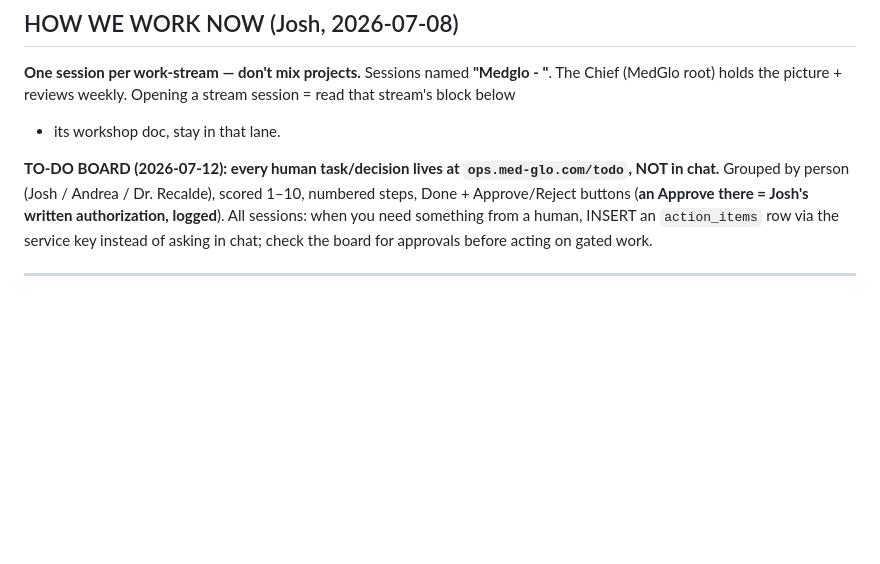
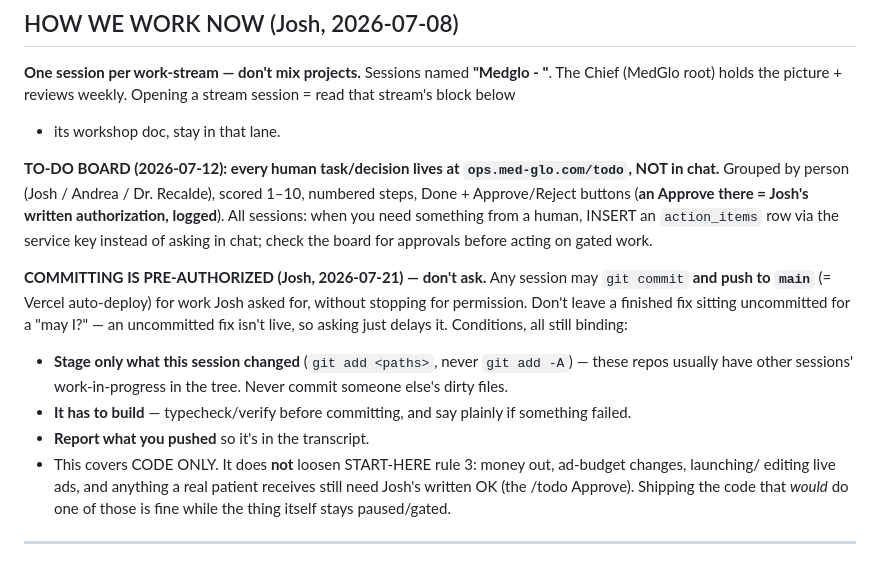
Before and after one commit to realestateinvestorceo/medglo-careers, a Markdown page: _brain/now.md, the part around the change. GitHub-like rendering; blank space fills up the shorter version.

Commit message:
brain: committing + pushing code is pre-authorized — stop asking
Josh, 07-21: a finished fix left uncommitted isn't running (prod is what the
crons and the 9am retention runner hit), so a "may I commit?" just delays the
fix for nothing. Sessions commit and push to main on their own now.

Conditions kept explicit because this repo usually has other sessions' WIP in
the tree: stage only your own paths, verify before committing, report what you
pushed. Code only — the money / ad-budget / live-ad / patient-message gates in
START-HERE rule 3 are untouched.

Co-Authored-By: Claude Opus 4.8 <noreply@anthropic.com>

```diff
--- a/_brain/now.md
+++ b/_brain/now.md
@@ -22,6 +22,18 @@ Grouped by person (Josh / Andrea / Dr. Recalde), scored 1–10, numbered steps,
 (**an Approve there = Josh's written authorization, logged**). All sessions: when you need something from a
 human, INSERT an `action_items` row via the service key instead of asking in chat; check the board for
 approvals before acting on gated work.
+
+**COMMITTING IS PRE-AUTHORIZED (Josh, 2026-07-21) — don't ask.** Any session may `git commit` **and push
+to `main`** (= Vercel auto-deploy) for work Josh asked for, without stopping for permission. Don't leave a
+finished fix sitting uncommitted for a "may I?" — an uncommitted fix isn't live, so asking just delays it.
+Conditions, all still binding:
+- **Stage only what this session changed** (`git add <paths>`, never `git add -A`) — these repos usually
+  have other sessions' work-in-progress in the tree. Never commit someone else's dirty files.
+- **It has to build** — typecheck/verify before committing, and say plainly if something failed.
+- **Report what you pushed** so it's in the transcript.
+- This covers CODE ONLY. It does **not** loosen START-HERE rule 3: money out, ad-budget changes, launching/
+  editing live ads, and anything a real patient receives still need Josh's written OK (the /todo Approve).
+  Shipping the code that *would* do one of those is fine while the thing itself stays paused/gated.
 
 ---
 
```
